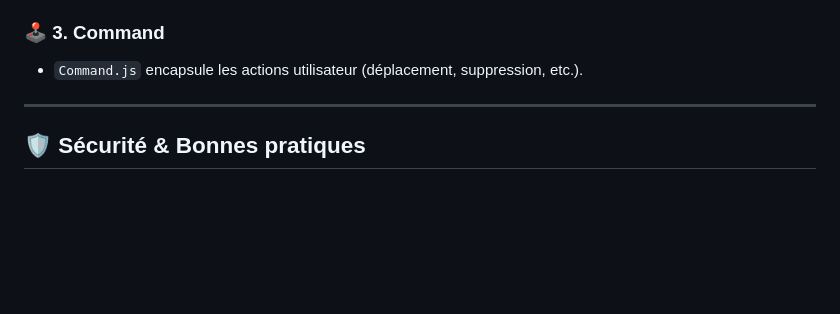
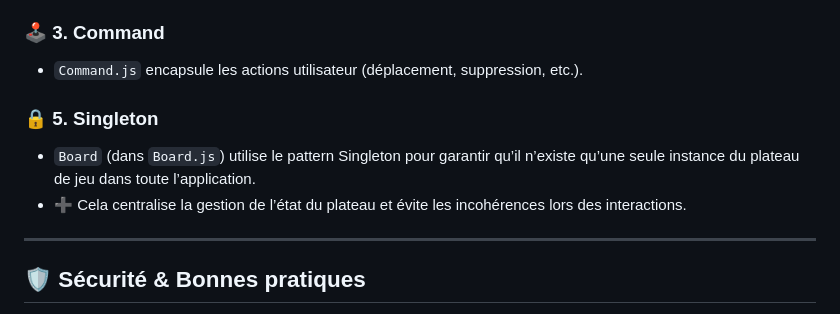
Before and after one commit to EKEO-Hason/Projet-Dnd-CNAM, a Markdown page: README.md, the part around the change. GitHub-like rendering; blank space fills up the shorter version.

```diff
--- a/README.md
+++ b/README.md
@@ -57,6 +57,9 @@ Ce projet propose une **application web interactive** de plateau de jeu, permett
 ### 🕹️ 3. **Command**
 - `Command.js` encapsule les actions utilisateur (déplacement, suppression, etc.).
 
+### 🔒 5. **Singleton**
+- `Board` (dans `Board.js`) utilise le pattern Singleton pour garantir qu’il n’existe qu’une seule instance du plateau de jeu dans toute l’application.
+- ➕ Cela centralise la gestion de l’état du plateau et évite les incohérences lors des interactions.
 ---
 
 ## 🛡️ Sécurité & Bonnes pratiques
```
